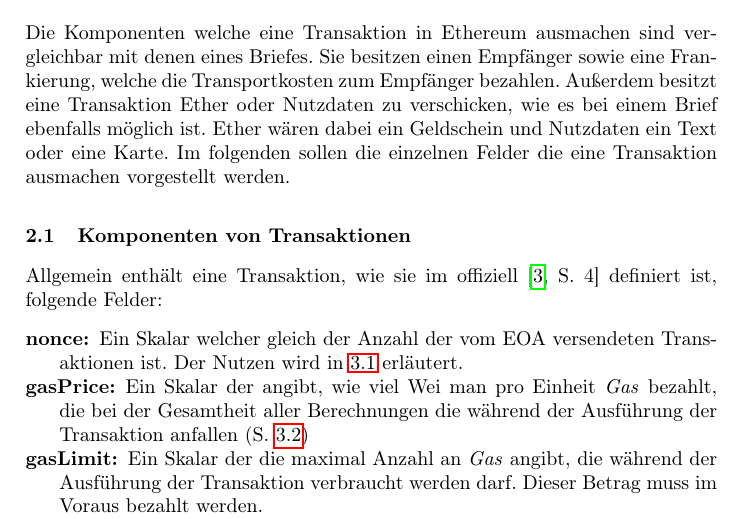
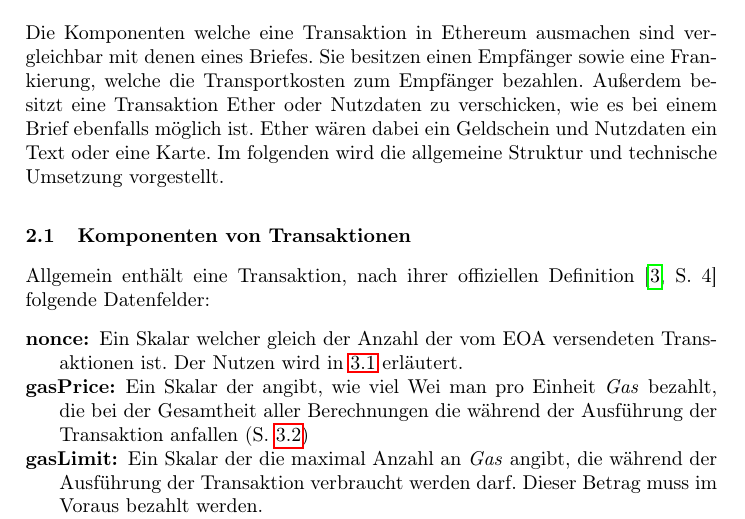
Before and after one commit to campfireman/SEM-ethereum-transactions, a LaTeX paper (paper.tex): part of page 2 of 4, cut so that both start at the same text. Compiled offline with pdfLaTeX.

Commit message:
Änderungen - Komponenten von Transaktionen

```diff
--- a/paper.tex
+++ b/paper.tex
@@ -58,10 +58,10 @@
 %
 
 \section{Struktur und technische Umsetzung einer Transaktion}
-Die Komponenten welche eine Transaktion in Ethereum ausmachen sind vergleichbar mit denen eines Briefes. Sie besitzen einen Empfänger sowie eine Frankierung, welche die Transportkosten zum Empfänger bezahlen. Außerdem besitzt eine Transaktion Ether oder Nutzdaten zu verschicken, wie es bei einem Brief ebenfalls möglich ist. Ether wären dabei ein Geldschein und Nutzdaten ein Text oder eine Karte. Im folgenden sollen die einzelnen Felder die eine Transaktion ausmachen vorgestellt werden.
+Die Komponenten welche eine Transaktion in Ethereum ausmachen sind vergleichbar mit denen eines Briefes. Sie besitzen einen Empfänger sowie eine Frankierung, welche die Transportkosten zum Empfänger bezahlen. Außerdem besitzt eine Transaktion Ether oder Nutzdaten zu verschicken, wie es bei einem Brief ebenfalls möglich ist. Ether wären dabei ein Geldschein und Nutzdaten ein Text oder eine Karte. Im folgenden wird die allgemeine Struktur und technische Umsetzung vorgestellt.
 
 \subsection{Komponenten von Transaktionen}
-Allgemein enthält eine Transaktion, wie sie im offiziell \cite[S. 4]{wood_ethereum/yellowpaper_2019} definiert ist, folgende Felder:
+Allgemein enthält eine Transaktion, nach ihrer offiziellen Definition \cite[S. 4]{wood_ethereum/yellowpaper_2019} folgende Datenfelder:
 \begin{description}
   \item[nonce:] Ein Skalar welcher gleich der Anzahl der vom EOA versendeten Transaktionen ist. Der Nutzen wird in \ref{nonce} erläutert.
   \item[gasPrice:] Ein Skalar der angibt, wie viel Wei man pro Einheit \textit{Gas} bezahlt, die bei der Gesamtheit aller Berechnungen die während der Ausführung der Transaktion anfallen (S. \ref{gas})
```
